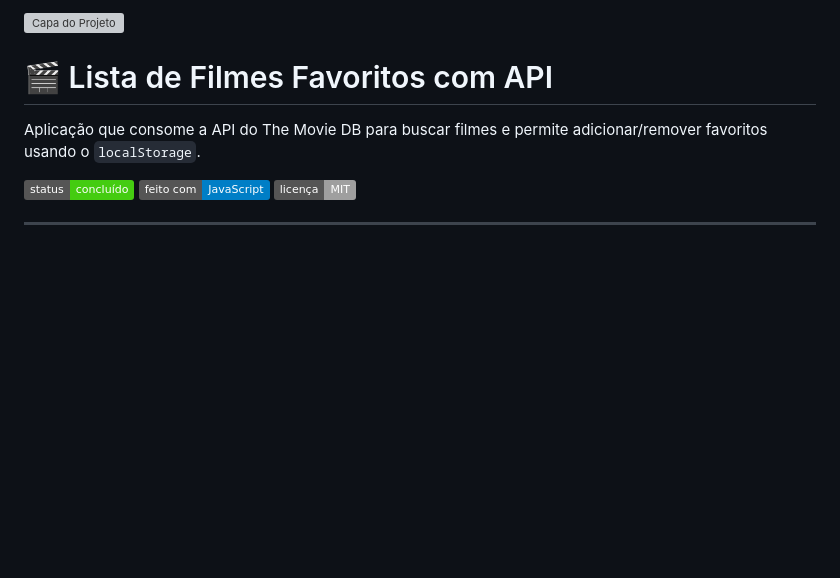
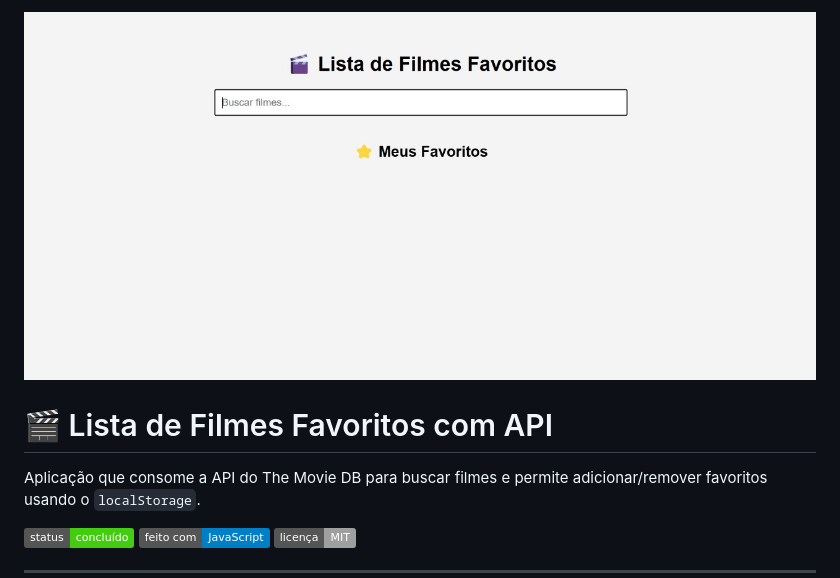
Before and after one commit to HopWei/api-movies-list, a Markdown page: README.md, the part around the change. Rendered like a GitHub page; pictures changed too: capa-lista-filmes-api.jpg (added); badges without logos; blank space fills up the shorter version; grey boxes are pictures that could not be loaded.

Commit message:
updating project and insert image example

```diff
--- a/README.md
+++ b/README.md
@@ -1,4 +1,4 @@
-![Capa do Projeto](./capa-lista-filmes-api.png)
+![Capa do Projeto](./capa-lista-filmes-api.jpg)
 
 # 🎬 Lista de Filmes Favoritos com API
 
```
